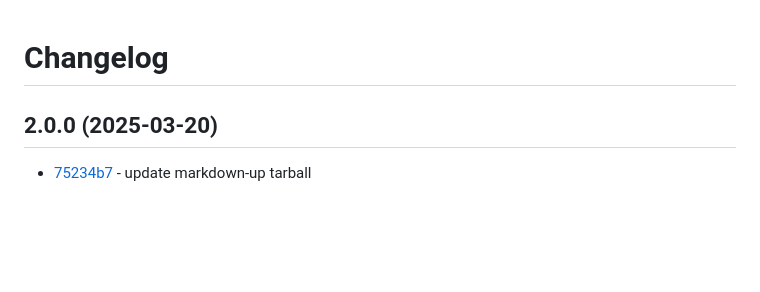
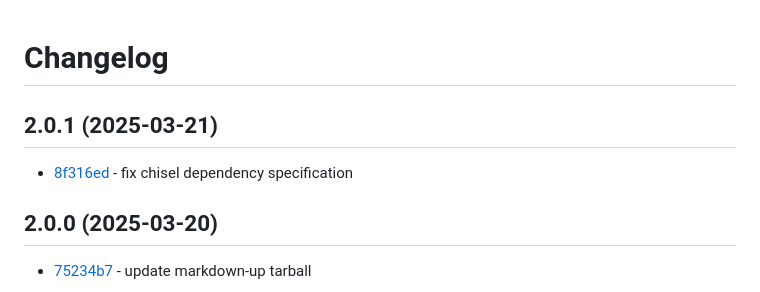
Before and after one commit to craigahobbs/markdown-up-py, a Markdown page: CHANGELOG.md, the part around the change. GitHub-like rendering; blank space fills up the shorter version.

Commit message:
update changelog

```diff
--- a/CHANGELOG.md
+++ b/CHANGELOG.md
@@ -1,4 +1,8 @@
 # Changelog
+
+## 2.0.1 (2025-03-21)
+
+- [8f316ed](https://github.com/craigahobbs/markdown-up-py/commit/8f316ed) - fix chisel dependency specification
 
 ## 2.0.0 (2025-03-20)
 
```
